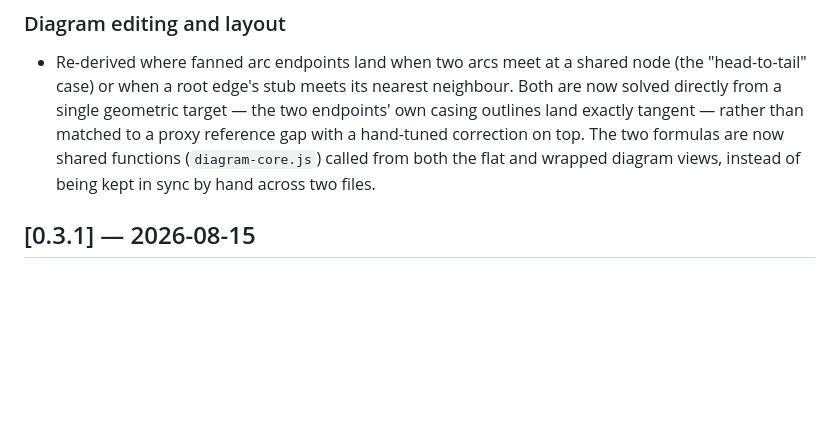
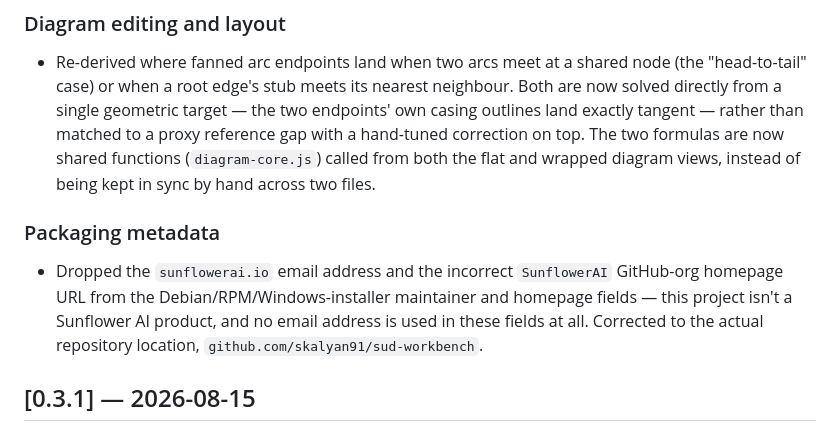
Before and after one commit to skalyan91/sud-workbench, a Markdown page: CHANGELOG.md, the part around the change. Drawn GitHub-style; blank space fills up the shorter version.

Commit message:
CHANGELOG: add the packaging-metadata note for 0.3.2
Keeps CHANGELOG.md in step with the release notes -- the sunflowerai.io
identity fix landed in the same commit that tags v0.3.2.

Co-Authored-By: Claude Sonnet 5 <noreply@anthropic.com>

```diff
--- a/CHANGELOG.md
+++ b/CHANGELOG.md
@@ -12,6 +12,13 @@ All notable changes to SUD Workbench are documented in this file.
   matched to a proxy reference gap with a hand-tuned correction on top. The two formulas are now
   shared functions (`diagram-core.js`) called from both the flat and wrapped diagram views, instead
   of being kept in sync by hand across two files.
+
+### Packaging metadata
+
+- Dropped the `sunflowerai.io` email address and the incorrect `SunflowerAI` GitHub-org homepage
+  URL from the Debian/RPM/Windows-installer maintainer and homepage fields — this project isn't a
+  Sunflower AI product, and no email address is used in these fields at all. Corrected to the
+  actual repository location, `github.com/skalyan91/sud-workbench`.
 
 ## [0.3.1] — 2026-08-15
 
```
